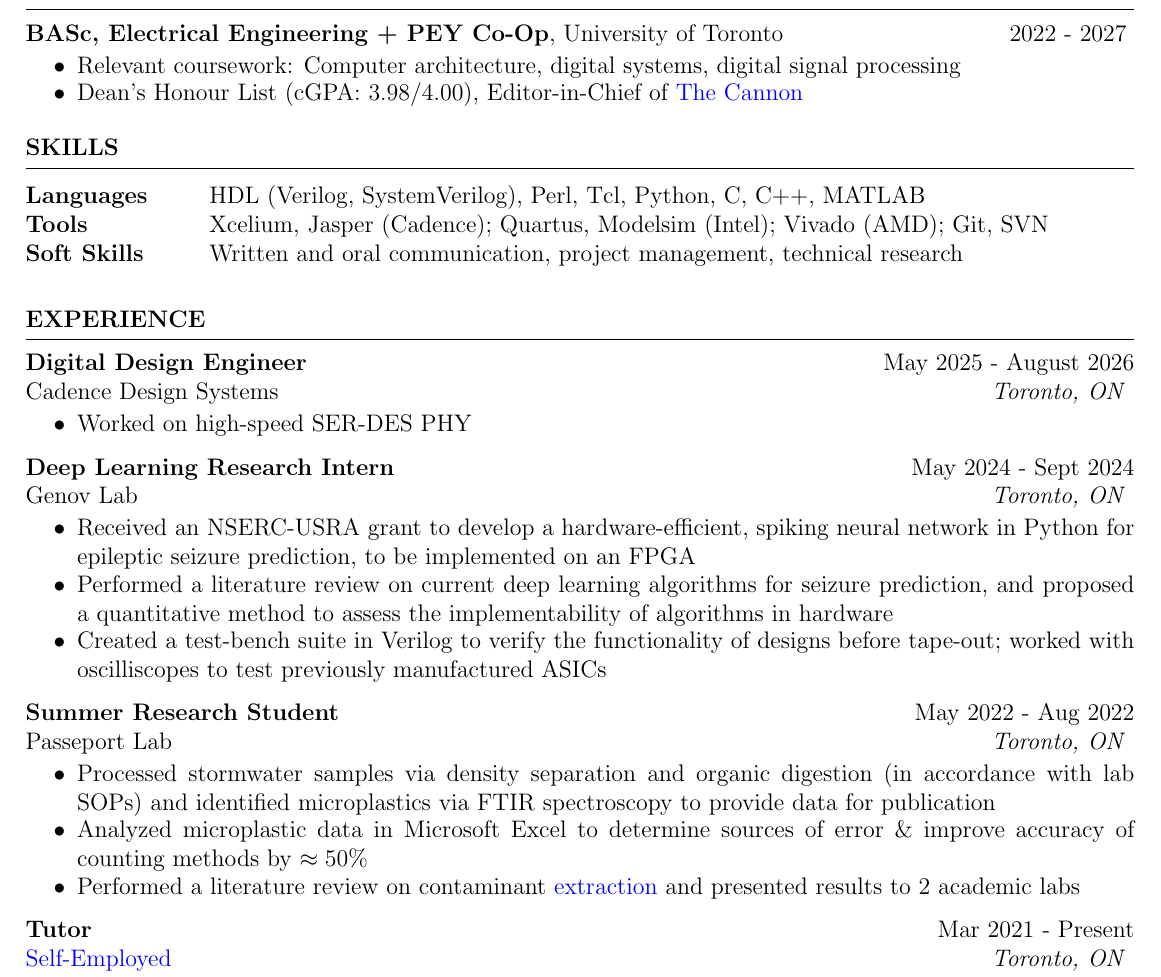
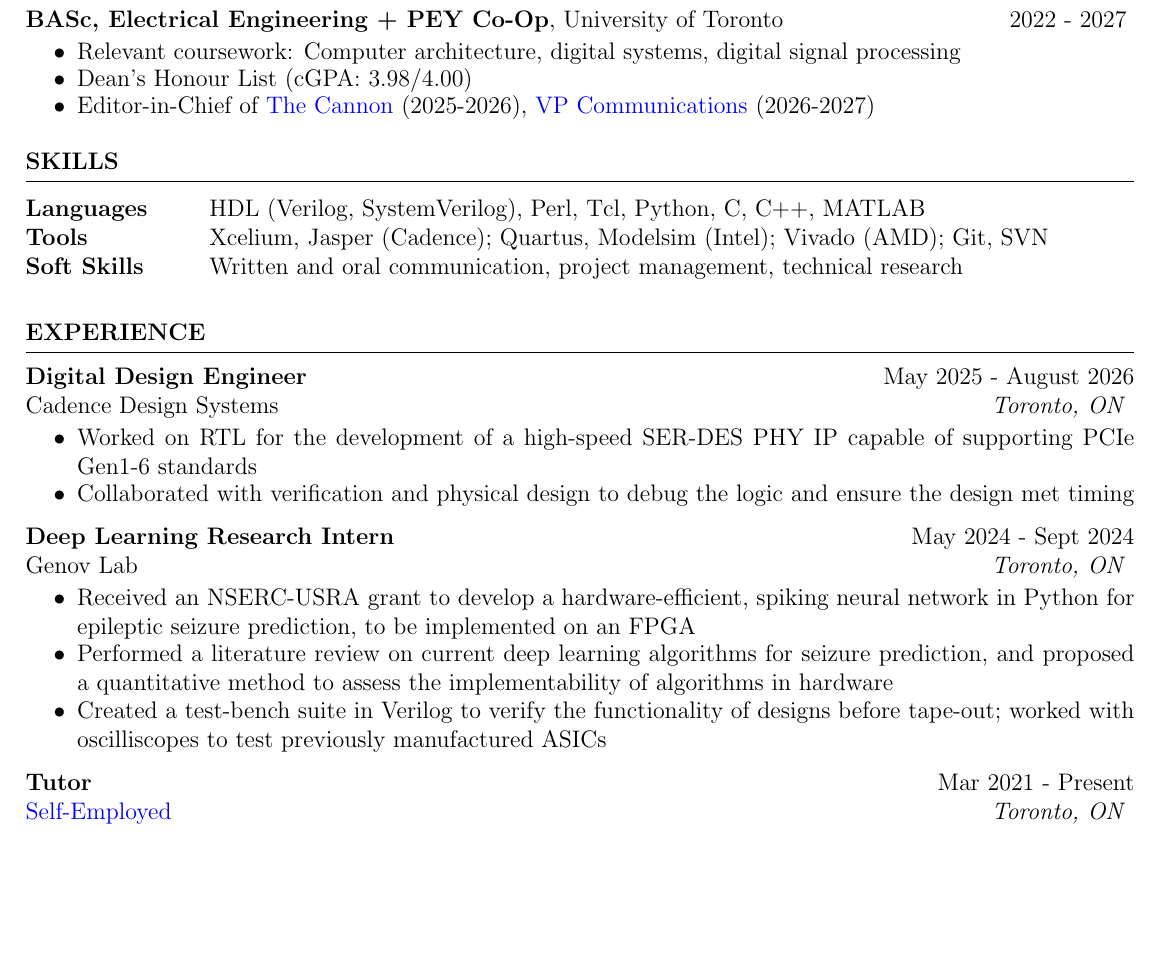
Before and after one commit to endothermiic/latex-docs, a LaTeX CV (Resume/resume.tex): part of page 1 of 2 before the commit and part of the page after it, cut so that both start at the same text, the shorter picture padded with empty space. Compiled offline with pdfLaTeX.

Commit message:
added cdns

```diff
--- a/Resume/resume.tex
+++ b/Resume/resume.tex
@@ -20,7 +20,8 @@ Results-driven EE student with a focus in digital signal processing and RTL desi
    \begin{itemize}
     \itemsep -8pt {}
      \item Relevant coursework: Computer architecture, digital systems, digital signal processing
-     \item Dean's Honour List (cGPA: 3.98/4.00), Editor-in-Chief of \href{https://cannon.skule.ca}{The Cannon}
+     \item Dean's Honour List (cGPA: 3.98/4.00)
+     \item Editor-in-Chief of \href{https://cannon.skule.ca}{The Cannon} (2025-2026), \href{https://skule.ca/about/engsoc.html}{VP Communications} (2026-2027)
      % (cGPA: 3.96/4.00)
      % \item Study Abroad @ the University of Siena, \href{https://github.com/endothermiic/serendipity}{website} (under development) used to document my experiences
      % \end{itemize}
@@ -66,7 +67,8 @@ Results-driven EE student with a focus in digital signal processing and RTL desi
    \vspace{-0.2cm}
     \begin{itemize}
        \itemsep -8pt {}
-       \item Worked on high-speed SER-DES PHY
+       \item Worked on RTL for the development of a high-speed SER-DES PHY IP capable of supporting PCIe Gen1-6 standards
+       \item Collaborated with verification and physical design to debug the logic and ensure the design met timing
     \end{itemize}
    \textbf{Deep Learning Research Intern} \hfill May 2024 - Sept 2024\\
    Genov Lab \hfill \textit{Toronto, ON}
@@ -82,19 +84,19 @@ Results-driven EE student with a focus in digital signal processing and RTL desi
       %  \item Performed a literautre review (15 papers) on organic contaminant \href{https://drive.google.com/file/d/1tVPh5Zt4zLT8spiLfzJ4vu0XZSuMfOfu/view}{extraction methods}
     \end{itemize}
 
-\textbf{Summer Research Student} \hfill May 2022 - Aug 2022\\
-Passeport Lab \hfill \textit{Toronto, ON}
-\vspace{-0.2cm}
- \begin{itemize}
-    \itemsep -8pt {}
-    \item Processed stormwater samples via density separation and organic digestion (in accordance with lab SOPs) and identified microplastics via FTIR spectroscopy to provide data for publication
-    \item Analyzed microplastic data in Microsoft Excel to determine sources of error \& improve accuracy of counting methods by $\approx50\%$
-    \item Performed a literature review on contaminant \href{https://drive.google.com/file/d/1tVPh5Zt4zLT8spiLfzJ4vu0XZSuMfOfu/view}{extraction} and presented results to 2 academic labs
+% \textbf{Summer Research Student} \hfill May 2022 - Aug 2022\\
+% Passeport Lab \hfill \textit{Toronto, ON}
+% \vspace{-0.2cm}
+%  \begin{itemize}
+%     \itemsep -8pt {}
+%     \item Processed stormwater samples via density separation and organic digestion (in accordance with lab SOPs) and identified microplastics via FTIR spectroscopy to provide data for publication
+%     \item Analyzed microplastic data in Microsoft Excel to determine sources of error \& improve accuracy of counting methods by $\approx50\%$
+%     \item Performed a literature review on contaminant \href{https://drive.google.com/file/d/1tVPh5Zt4zLT8spiLfzJ4vu0XZSuMfOfu/view}{extraction} and presented results to 2 academic labs
 
-   %  \item Processed stormwater samples via density separation \& organic digestion (in accordance with lab SOPs) for identification via FTIR spectroscopy
-   % \item Analyzed microplastic content data in Microsoft Excel to determine sources of error \& improve accuracy of counted samples by $>$50\%
-   %  \item Performed a literautre review (15 papers) on organic contaminant \href{https://drive.google.com/file/d/1tVPh5Zt4zLT8spiLfzJ4vu0XZSuMfOfu/view}{extraction methods}
- \end{itemize}
+%    %  \item Processed stormwater samples via density separation \& organic digestion (in accordance with lab SOPs) for identification via FTIR spectroscopy
+%    % \item Analyzed microplastic content data in Microsoft Excel to determine sources of error \& improve accuracy of counted samples by $>$50\%
+%    %  \item Performed a literautre review (15 papers) on organic contaminant \href{https://drive.google.com/file/d/1tVPh5Zt4zLT8spiLfzJ4vu0XZSuMfOfu/view}{extraction methods}
+%  \end{itemize}
 
 % \textbf{Research Assistant} \hfill May 2021 - Nov 2021\\
 % SickKids Hospital \hfill \textit{Toronto, ON}
```
Also changed, not shown: Resume/resume.pdf, 4 other files.
